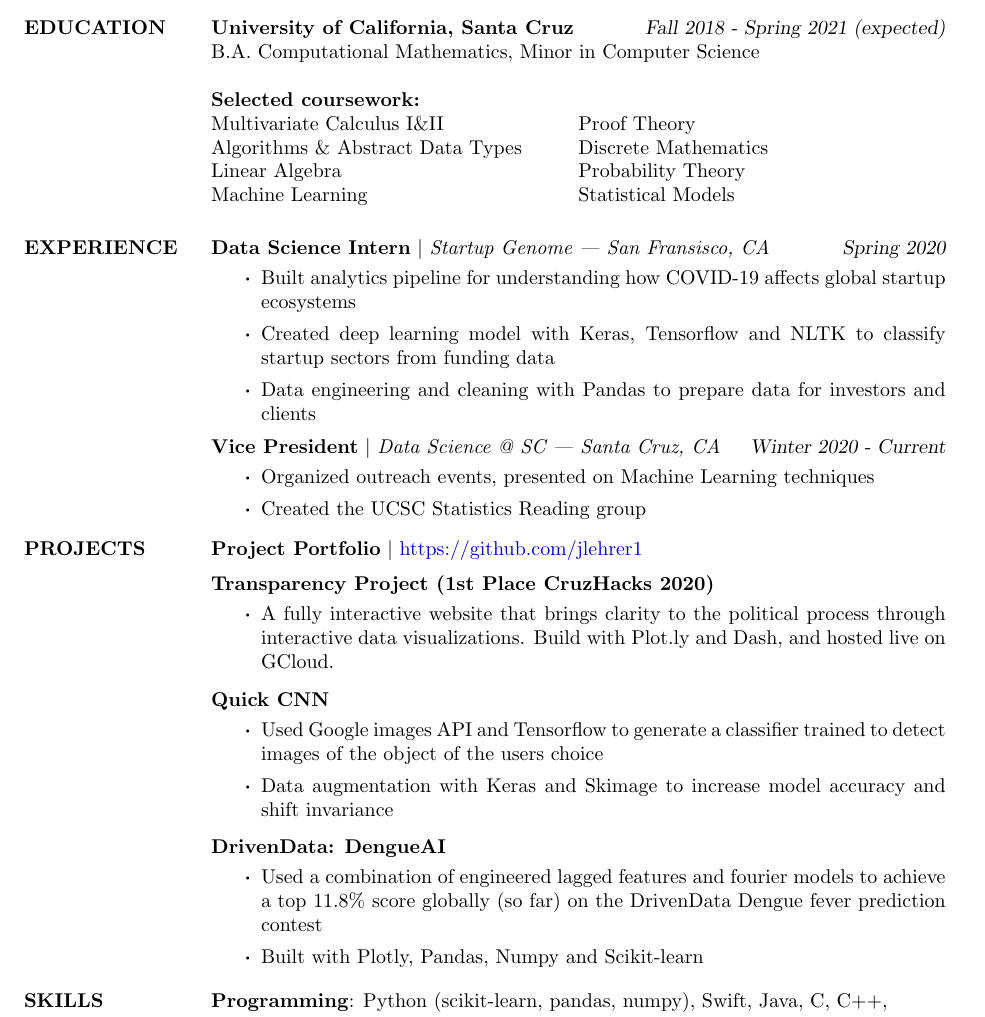
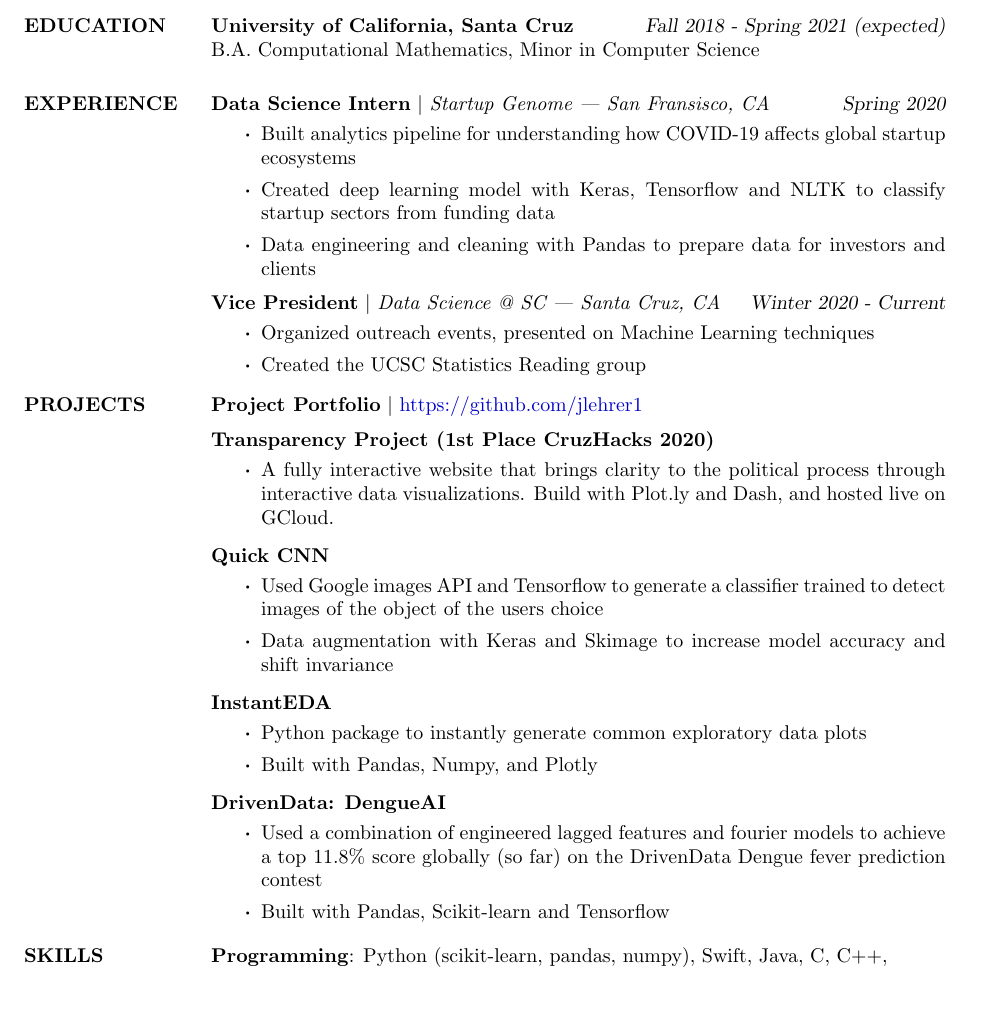
Before and after one commit to jlehrer1/resume, a LaTeX CV (latex/resume.tex): part of the page, cut so that both start at the same text, the shorter picture padded with empty space. Compiled offline with pdfLaTeX.

Commit message:
Updated resume

```diff
--- a/latex/resume.tex
+++ b/latex/resume.tex
@@ -38,19 +38,19 @@
 	B.A. Computational Mathematics, Minor in Computer Science
     % Maybe add B.A. CS?
 
-    \begin{ncolumn}{2}
-                \textbf{Selected coursework:    } & \\
-                Multivariate Calculus I\&II & Proof Theory \\
-                Algorithms \& Abstract Data Types  & Discrete Mathematics \\
-                Linear Algebra & Probability Theory \\
-                Machine Learning &  Statistical Models\\
-                % Abstract Algebra I &  Computational Models \\
-                % Probability Theory & Number Theory \\
-                % Multivariable Calculus I-II & Discrete Mathematics \\
-                % Linear Algebra & Formal Logic \\
-                % Ordinary Differential Equations & Probability Theory \\
-                % Data Structures & Computer Systems and Assembly Language \\
-    \end{ncolumn}
+    % \begin{ncolumn}{2}
+    %             \textbf{Selected coursework:    } & \\
+    %             Multivariate Calculus I\&II & Proof Theory \\
+    %             Algorithms \& Abstract Data Types  & Discrete Mathematics \\
+    %             Linear Algebra & Probability Theory \\
+    %             Machine Learning &  Statistical Models\\
+    %             % Abstract Algebra I &  Computational Models \\
+    %             % Probability Theory & Number Theory \\
+    %             % Multivariable Calculus I-II & Discrete Mathematics \\
+    %             % Linear Algebra & Formal Logic \\
+    %             % Ordinary Differential Equations & Probability Theory \\
+    %             % Data Structures & Computer Systems and Assembly Language \\
+    % \end{ncolumn}
 
 
 \renewcommand\labelitemi{{\boldmath$\cdot$}}
@@ -105,6 +105,12 @@
         \item Data augmentation with Keras and Skimage to increase model accuracy and shift invariance
         % \item Created a classification system from the weather.gov AQI to determine the level of caution that should be taken outdoors
     \end{itemize}\vspace*{-8pt}
+    \textbf{InstantEDA}
+    \begin{itemize}
+        \item Python package to instantly generate common exploratory data plots
+        \item Built with Pandas, Numpy, and Plotly
+        % \item Created a classification system from the weather.gov AQI to determine the level of caution that should be taken outdoors
+    \end{itemize}\vspace*{-8pt}
 
 	% \textbf{Personal Portfolio Website}
 	% \begin{itemize}[]
@@ -118,7 +124,7 @@
     \textbf{DrivenData: DengueAI}
     \begin{itemize}
         \item Used a combination of engineered lagged features and fourier models to achieve a top 11.8\% score globally (so far) on the DrivenData Dengue fever prediction contest
-        \item Built with Plotly, Pandas, Numpy and Scikit-learn
+        \item Built with Pandas, Scikit-learn and Tensorflow
         % \item Created data visualizations using Plotly
     \end{itemize}\vspace*{-8pt}
 
```
Also changed, not shown: latex/resume.pdf, 4 other files.
